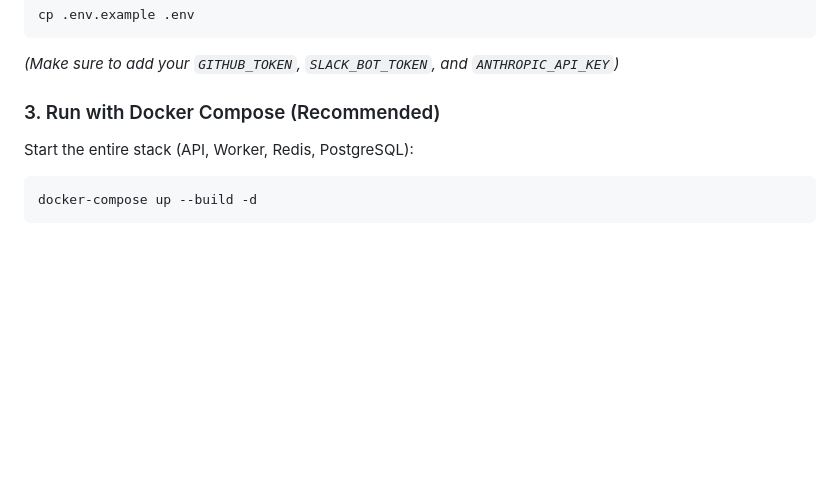
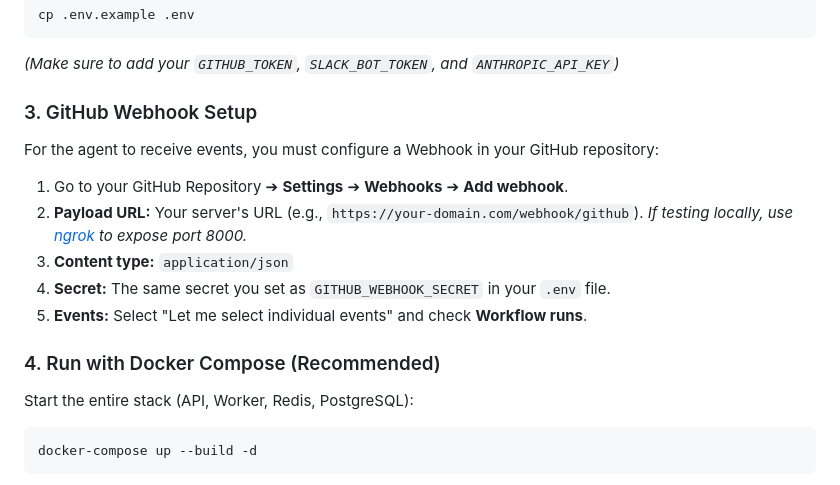
Before and after one commit to aman23-cmd/devOps_Agent, a Markdown page: README.md, the part around the change. Drawn GitHub-style; blank space fills up the shorter version.

Commit message:
docs: add webhook setup instructions to README

````diff
--- a/README.md
+++ b/README.md
@@ -60,7 +60,16 @@ cp .env.example .env
 ```
 *(Make sure to add your `GITHUB_TOKEN`, `SLACK_BOT_TOKEN`, and `ANTHROPIC_API_KEY`)*
 
-### 3. Run with Docker Compose (Recommended)
+### 3. GitHub Webhook Setup
+
+For the agent to receive events, you must configure a Webhook in your GitHub repository:
+1. Go to your GitHub Repository ➔ **Settings** ➔ **Webhooks** ➔ **Add webhook**.
+2. **Payload URL:** Your server's URL (e.g., `https://your-domain.com/webhook/github`). *If testing locally, use [ngrok](https://ngrok.com/) to expose port 8000.*
+3. **Content type:** `application/json`
+4. **Secret:** The same secret you set as `GITHUB_WEBHOOK_SECRET` in your `.env` file.
+5. **Events:** Select "Let me select individual events" and check **Workflow runs**.
+
+### 4. Run with Docker Compose (Recommended)
 
 Start the entire stack (API, Worker, Redis, PostgreSQL):
 
````
